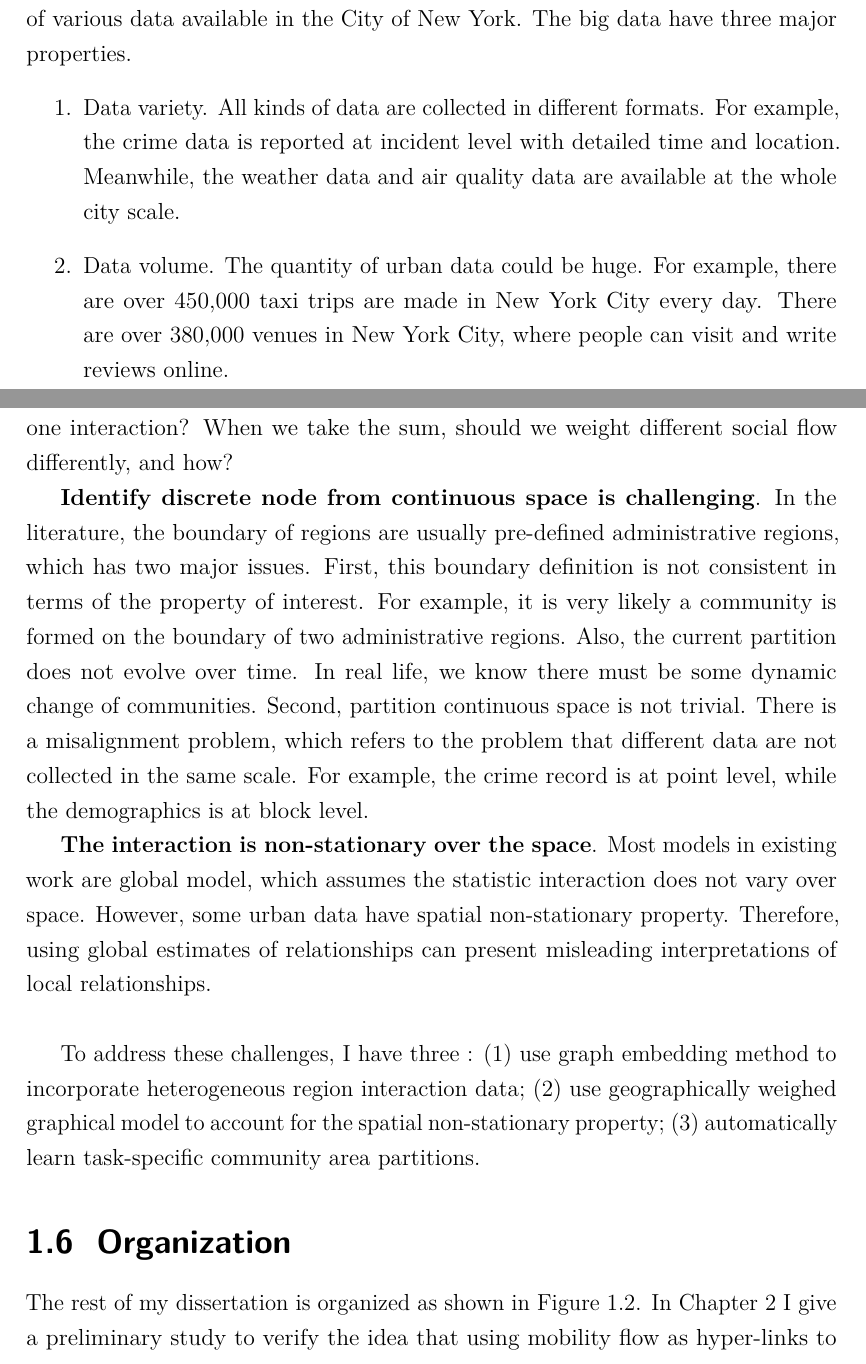
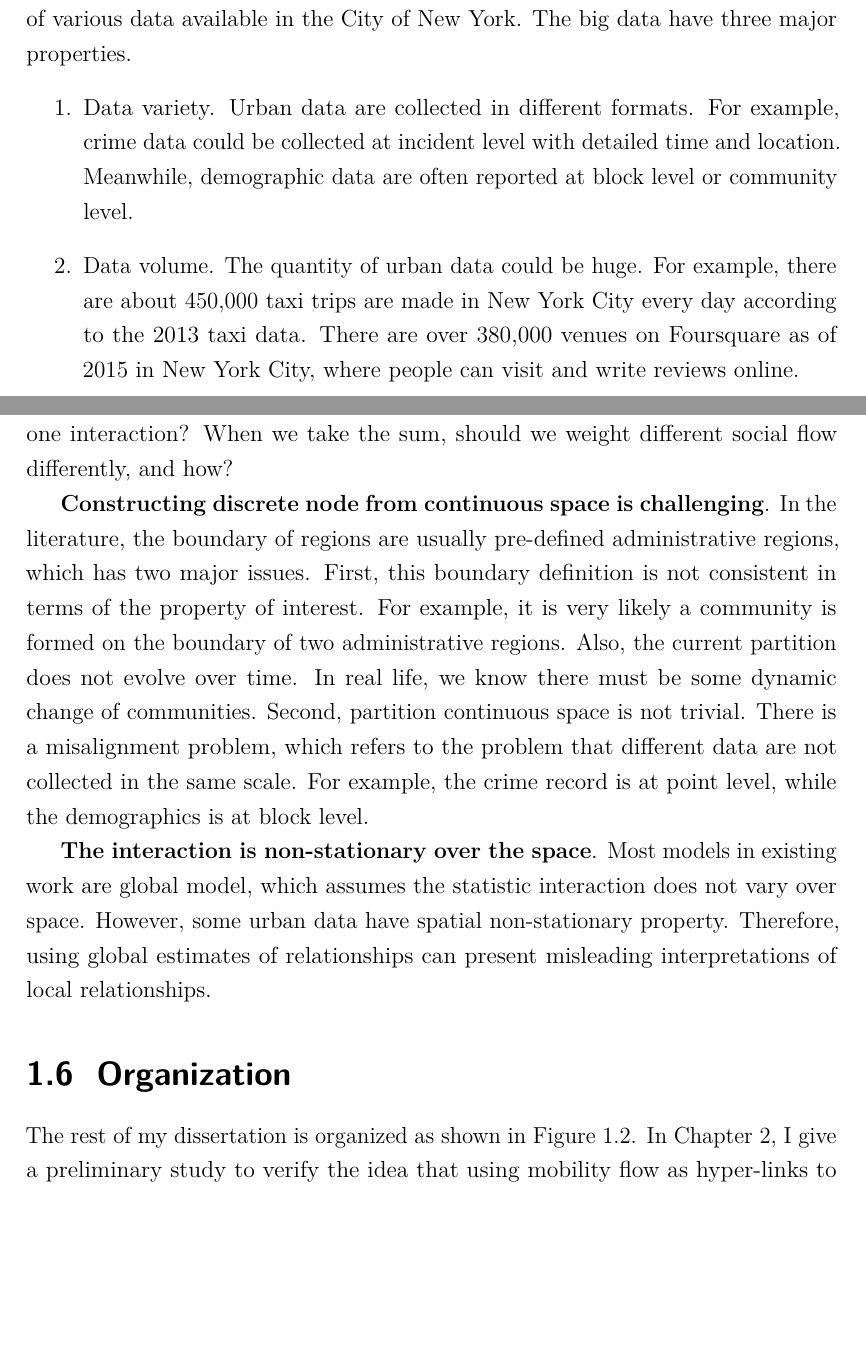
Before and after one commit to thekingofkings/dissertation, a LaTeX thesis (main/Hongjian-disertation.tex, which reads main/Chapter-intro/Chapter-1.tex): two parts of pages 14 and 20 of 116, joined at a grey line, cut so that both start at the same text, the shorter picture padded with empty space. Compiled offline with pdfLaTeX; a missing bibliography style is replaced by a similar one.

Commit message:
address Jessie's comments on (stard - intro)

```diff
--- a/main/Chapter-intro/Chapter-1.tex
+++ b/main/Chapter-intro/Chapter-1.tex
@@ -9,9 +9,9 @@ Urbanization's rapid progress has led to many mega cites, where people's lives h
 
 Nowadays, sensing technologies and large-scale computing infrastructure have produced a variety of \emph{big data} in urban spaces. In Figure~\ref{fig:intro}, we present an example of various data available in the City of New York. The big data have three major properties.
 \begin{enumerate}
-\item Data variety. All kinds of data are collected in different formats. For example, the crime data is reported at incident level with detailed time and location. Meanwhile, the weather data and air quality data are available at the whole city scale.
-\item Data volume. The quantity of urban data could be huge. For example, there are over 450,000 taxi trips are made in New York City every day. There are over 380,000 venues in New York City, where people can visit and write reviews online.
-\item Data velocity. The speed of new data being generated is fast. On average, there are 621 millions of tweets are generated every data.
+\item Data variety. Urban data are collected in different formats. For example, crime data could be collected at incident level with detailed time and location. Meanwhile, demographic data are often reported at block level or community level.
+\item Data volume. The quantity of urban data could be huge. For example, there are about 450,000 taxi trips are made in New York City every day according to the 2013 taxi data. There are over 380,000 venues on Foursquare as of 2015 in New York City, where people can visit and write reviews online.
+\item Data velocity. The speed of new data being generated is fast. On average, there are 621 millions of tweets are generated every data according to the data collected in 2013.
 \end{enumerate}
 
 \begin{figure}[h]
@@ -121,19 +121,16 @@ There are mainly three challenges to address.
 
 
 
-\textbf{Identify discrete node from continuous space is challenging}. In the literature, the boundary of regions are usually pre-defined administrative regions, which has two major issues. First, this boundary definition is not consistent in terms of the property of interest. For example, it is very likely a community is formed on the boundary of two administrative regions. Also, the current partition does not evolve over time. In real life, we know there must be some dynamic change of communities. Second, partition continuous space is not trivial. There is a misalignment problem, which refers to the problem that different data are not collected in the same scale. For example, the crime record is at point level, while the demographics is at block level.
+\textbf{Constructing discrete node from continuous space is challenging}. In the literature, the boundary of regions are usually pre-defined administrative regions, which has two major issues. First, this boundary definition is not consistent in terms of the property of interest. For example, it is very likely a community is formed on the boundary of two administrative regions. Also, the current partition does not evolve over time. In real life, we know there must be some dynamic change of communities. Second, partition continuous space is not trivial. There is a misalignment problem, which refers to the problem that different data are not collected in the same scale. For example, the crime record is at point level, while the demographics is at block level.
 
 
 
-\textbf{The interaction is non-stationary over the space}. Most models in existing work are global model, which assumes the statistic interaction does not vary over space. However, some urban data have spatial non-stationary property. Therefore, using global estimates of relationships can present misleading interpretations of local relationships. \\
-
-
-To address these challenges, I have three : (1) use graph embedding method to incorporate heterogeneous region interaction data; (2) use geographically weighed graphical model to account for the spatial non-stationary property; (3) automatically learn task-specific community area partitions.
+\textbf{The interaction is non-stationary over the space}. Most models in existing work are global model, which assumes the statistic interaction does not vary over space. However, some urban data have spatial non-stationary property. Therefore, using global estimates of relationships can present misleading interpretations of local relationships.
 
 
 
 \section{Organization}
 
 
-The rest of my dissertation is organized as shown in Figure~\ref{fig:org}. In Chapter~\ref{ch:preliminary} I give a preliminary study to verify the idea that using mobility flow as hyper-links to better model region similarity. We use crime inference as an example, in which we use an enhanced spatial autoregressive model to predict crime count of a community using its neighbors.
+The rest of my dissertation is organized as shown in Figure~\ref{fig:org}. In Chapter~\ref{ch:preliminary}, I give a preliminary study to verify the idea that using mobility flow as hyper-links to better model region similarity. We use crime inference as an example, in which we use an enhanced spatial autoregressive model to predict crime count of a community using its neighbors.
 
```
Also changed, not shown: main/SupplementaryMaterial/Abstract.tex (+3 -3 lines), main/SupplementaryMaterial/Acknowledgments.tex (+1 -1 lines), main/fig/organization.png, main/Chapter-intro/Chapter-1.tex (8 more changed lines).
